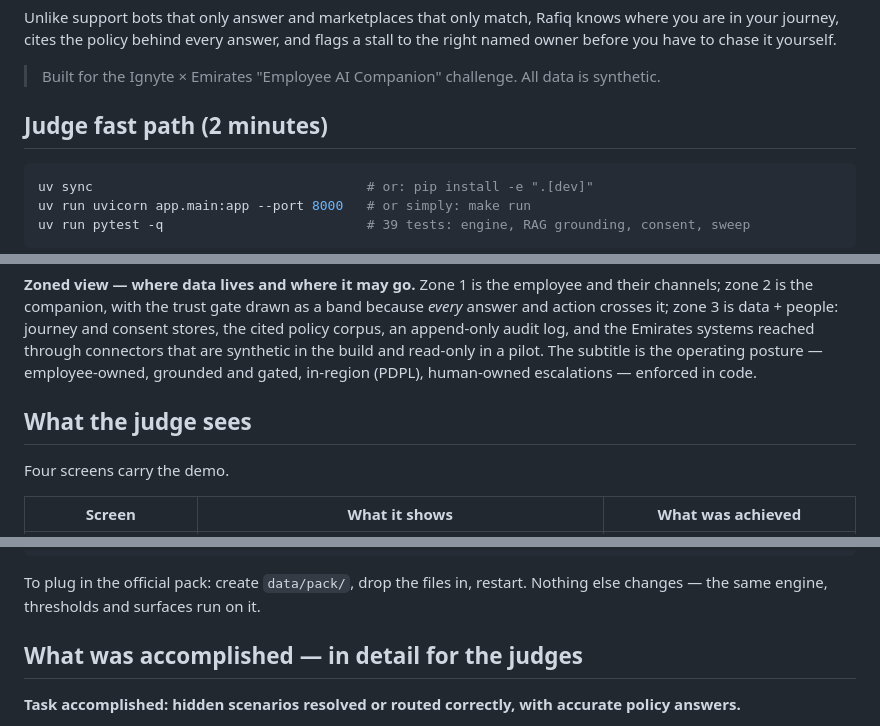
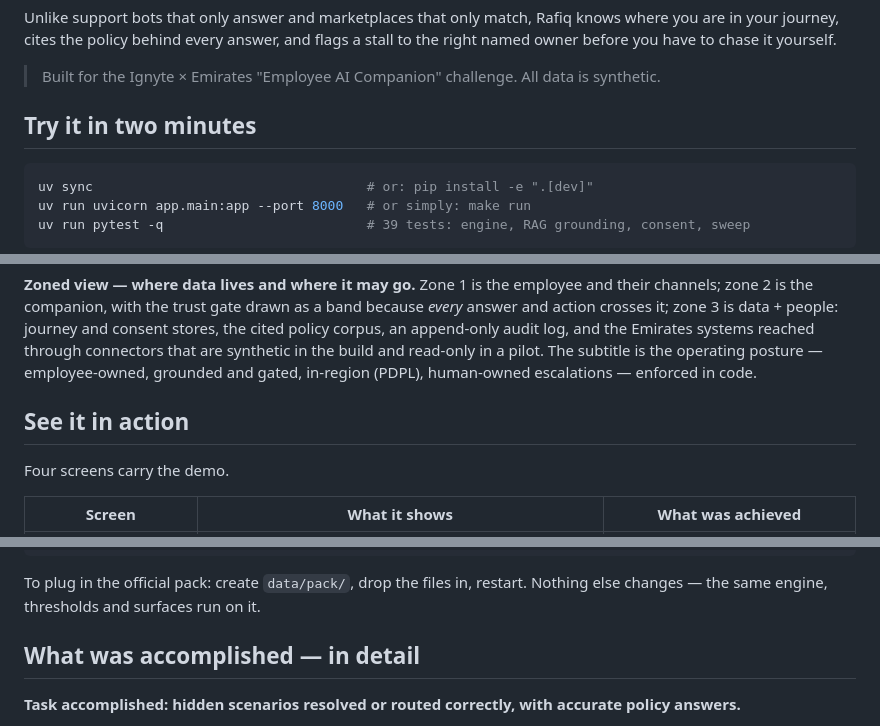
Before and after one commit to 0xv3nm09/rafiq-companion, a Markdown page: README.md, 3 parts joined by grey strips. Rendered like a GitHub page.

Commit message:
README: reader-friendly section titles (drop reviewer-targeting wording)

````diff
--- a/README.md
+++ b/README.md
@@ -14,7 +14,7 @@ before you have to chase it yourself.
 
 > Built for the Ignyte × Emirates "Employee AI Companion" challenge. All data is synthetic.
 
-## Judge fast path (2 minutes)
+## Try it in two minutes
 
 ```bash
 uv sync                                   # or: pip install -e ".[dev]"
@@ -171,7 +171,7 @@ an append-only audit log, and the Emirates systems reached through connectors th
 in the build and read-only in a pilot. The subtitle is the operating posture — employee-owned,
 grounded and gated, in-region (PDPL), human-owned escalations — enforced in code.
 
-## What the judge sees
+## See it in action
 
 Four screens carry the demo.
 
@@ -197,7 +197,7 @@ uv run python scripts/make_synthetic_data.py --employees 200 --sim-day 5
 To plug in the official pack: create `data/pack/`, drop the files in, restart. Nothing else
 changes — the same engine, thresholds and surfaces run on it.
 
-## What was accomplished — in detail for the judges
+## What was accomplished — in detail
 
 **Task accomplished: hidden scenarios resolved or routed correctly, with accurate policy answers.**
 
````
